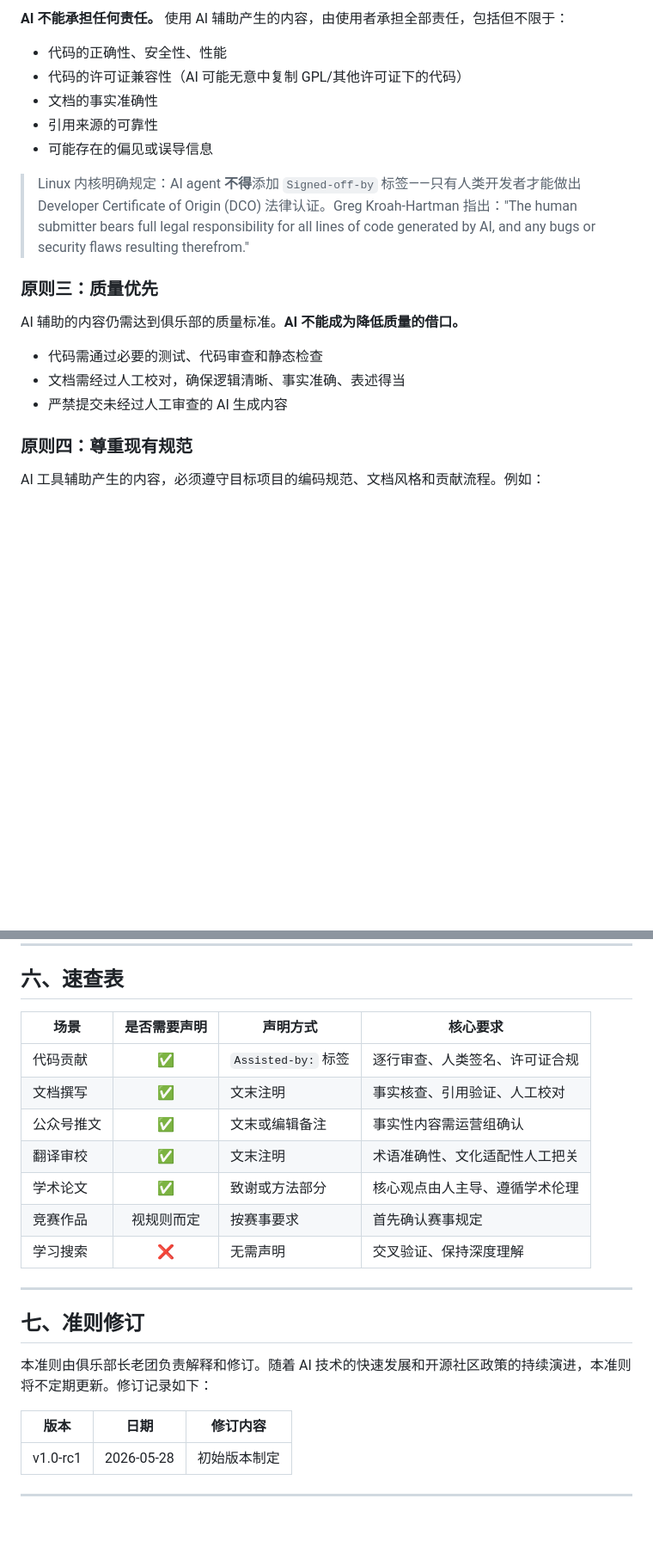
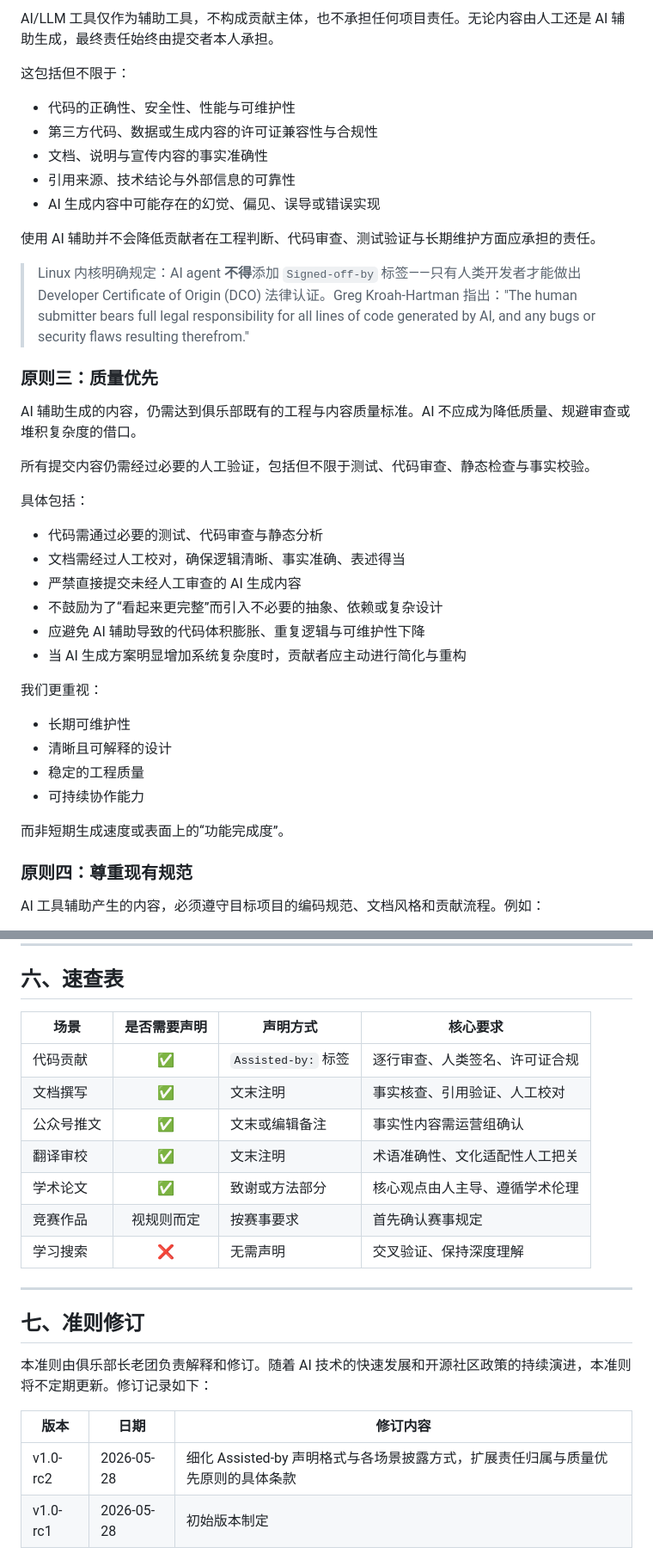
Before and after one commit to hust-open-atom-club/docs, a Markdown page: 华科开放原子开源俱乐部AI使用准则.md, 2 parts joined by grey strips. Shown at 86% size. Drawn GitHub-style; blank space fills up the shorter version.

```diff
--- a/华科开放原子开源俱乐部AI使用准则.md
+++ b/华科开放原子开源俱乐部AI使用准则.md
@@ -58,21 +76,41 @@
 
-**AI 不能承担任何责任。** 使用 AI 辅助产生的内容，由使用者承担全部责任，包括但不限于：
+AI/LLM 工具仅作为辅助工具，不构成贡献主体，也不承担任何项目责任。无论内容由人工还是 AI 辅助生成，最终责任始终由提交者本人承担。
 
-- 代码的正确性、安全性、性能
-- 代码的许可证兼容性（AI 可能无意中复制 GPL/其他许可证下的代码）
-- 文档的事实准确性
-- 引用来源的可靠性
-- 可能存在的偏见或误导信息
+这包括但不限于：
+
+- 代码的正确性、安全性、性能与可维护性
+- 第三方代码、数据或生成内容的许可证兼容性与合规性
+- 文档、说明与宣传内容的事实准确性
+- 引用来源、技术结论与外部信息的可靠性
+- AI 生成内容中可能存在的幻觉、偏见、误导或错误实现
+
+使用 AI 辅助并不会降低贡献者在工程判断、代码审查、测试验证与长期维护方面应承担的责任。
 
 > Linux 内核明确规定：AI agent **不得**添加 `Signed-off-by` 标签——只有人类开发者才能做出 Developer Certificate of Origin (DCO) 法律认证。Greg Kroah-Hartman 指出："The human submitter bears full legal responsibility for all lines of code generated by AI, and any bugs or security flaws resulting therefrom."
 
 ### 原则三：质量优先
 
-AI 辅助的内容仍需达到俱乐部的质量标准。**AI 不能成为降低质量的借口。**
+AI 辅助生成的内容，仍需达到俱乐部既有的工程与内容质量标准。AI 不应成为降低质量、规避审查或堆积复杂度的借口。
 
-- 代码需通过必要的测试、代码审查和静态检查
+所有提交内容仍需经过必要的人工验证，包括但不限于测试、代码审查、静态检查与事实校验。
+
+具体包括：
+
+- 代码需通过必要的测试、代码审查与静态分析
 - 文档需经过人工校对，确保逻辑清晰、事实准确、表述得当
-- 严禁提交未经过人工审查的 AI 生成内容
+- 严禁直接提交未经人工审查的 AI 生成内容
+- 不鼓励为了“看起来更完整”而引入不必要的抽象、依赖或复杂设计
+- 应避免 AI 辅助导致的代码体积膨胀、重复逻辑与可维护性下降
+- 当 AI 生成方案明显增加系统复杂度时，贡献者应主动进行简化与重构
+
+我们更重视：
+
+- 长期可维护性
+- 清晰且可解释的设计
+- 稳定的工程质量
+- 可持续协作能力
+
+而非短期生成速度或表面上的“功能完成度”。
 
 ### 原则四：尊重现有规范
 
@@ -152,15 +192,15 @@ AI 工具辅助产生的内容，必须遵守目标项目的编码规范、文
 
 ## 六、速查表
 
-| 场景 | 是否需要声明 | 声明方式 | 核心要求 |
-|------|:----------:|---------|---------|
-| 代码贡献 | ✅ | `Assisted-by:` 标签 | 逐行审查、人类签名、许可证合规 |
-| 文档撰写 | ✅ | 文末注明 | 事实核查、引用验证、人工校对 |
-| 公众号推文 | ✅ | 文末或编辑备注 | 事实性内容需运营组确认 |
-| 翻译审校 | ✅ | 文末注明 | 术语准确性、文化适配性人工把关 |
-| 学术论文 | ✅ | 致谢或方法部分 | 核心观点由人主导、遵循学术伦理 |
-| 竞赛作品 | 视规则而定 | 按赛事要求 | 首先确认赛事规定 |
-| 学习搜索 | ❌ | 无需声明 | 交叉验证、保持深度理解 |
+| 场景    | 是否需要声明 | 声明方式              | 核心要求            |
+| ----- |:------:| ----------------- | --------------- |
+| 代码贡献  | ✅      | `Assisted-by:` 标签 | 逐行审查、人类签名、许可证合规 |
+| 文档撰写  | ✅      | 文末注明              | 事实核查、引用验证、人工校对  |
+| 公众号推文 | ✅      | 文末或编辑备注           | 事实性内容需运营组确认     |
+| 翻译审校  | ✅      | 文末注明              | 术语准确性、文化适配性人工把关 |
+| 学术论文  | ✅      | 致谢或方法部分           | 核心观点由人主导、遵循学术伦理 |
+| 竞赛作品  | 视规则而定  | 按赛事要求             | 首先确认赛事规定        |
+| 学习搜索  | ❌      | 无需声明              | 交叉验证、保持深度理解     |
 
 ---
 
@@ -168,8 +208,9 @@ AI 工具辅助产生的内容，必须遵守目标项目的编码规范、文
 
 本准则由俱乐部长老团负责解释和修订。随着 AI 技术的快速发展和开源社区政策的持续演进，本准则将不定期更新。修订记录如下：
 
-| 版本 | 日期 | 修订内容 |
-|------|------|---------|
+| 版本       | 日期         | 修订内容   |
+| -------- | ---------- | ------ |
+| v1.0-rc2 | 2026-05-28 | 细化 Assisted-by 声明格式与各场景披露方式，扩展责任归属与质量优先原则的具体条款 |
 | v1.0-rc1 | 2026-05-28 | 初始版本制定 |
 
 ---
```
Also changed, not shown: other parts of 华科开放原子开源俱乐部AI使用准则.md (+69 -49 lines).
